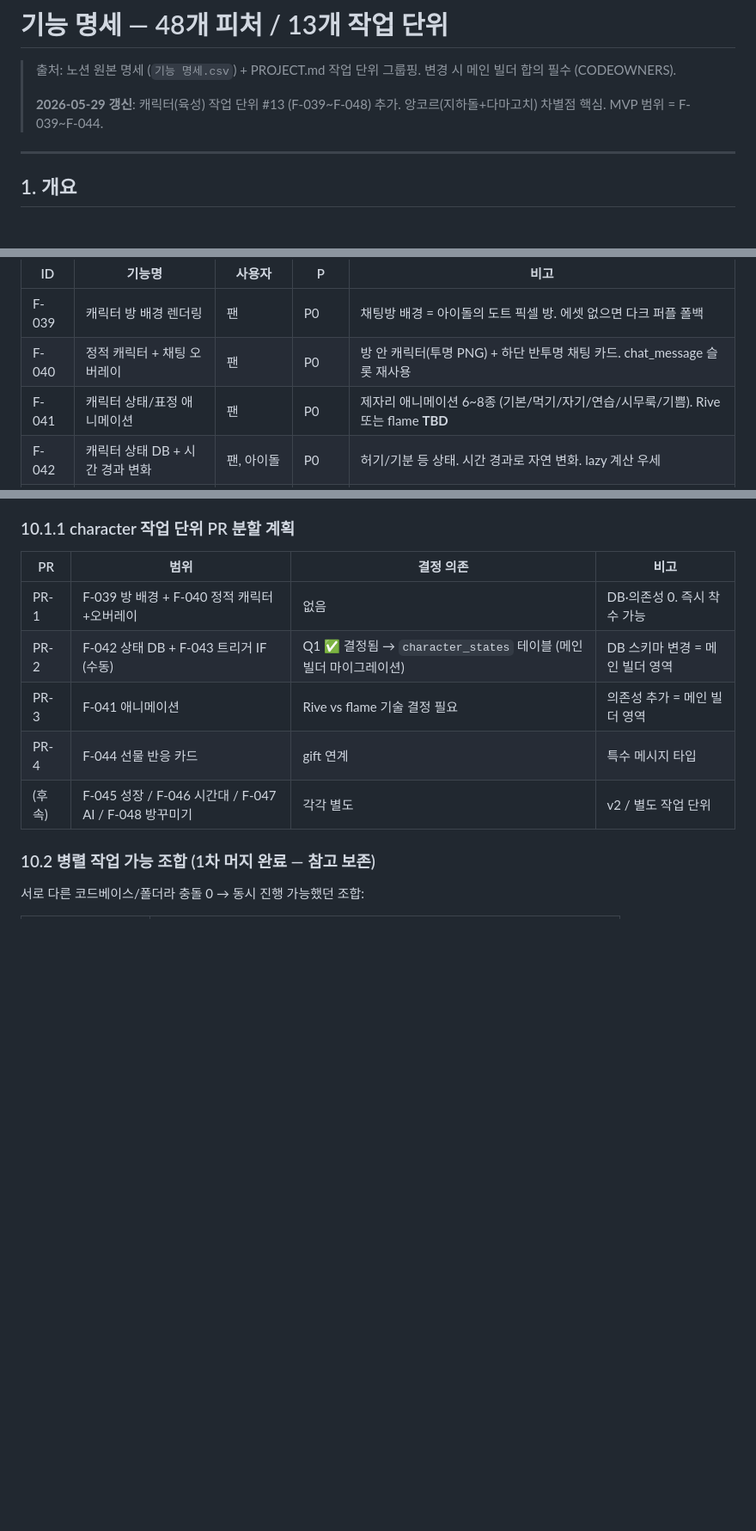
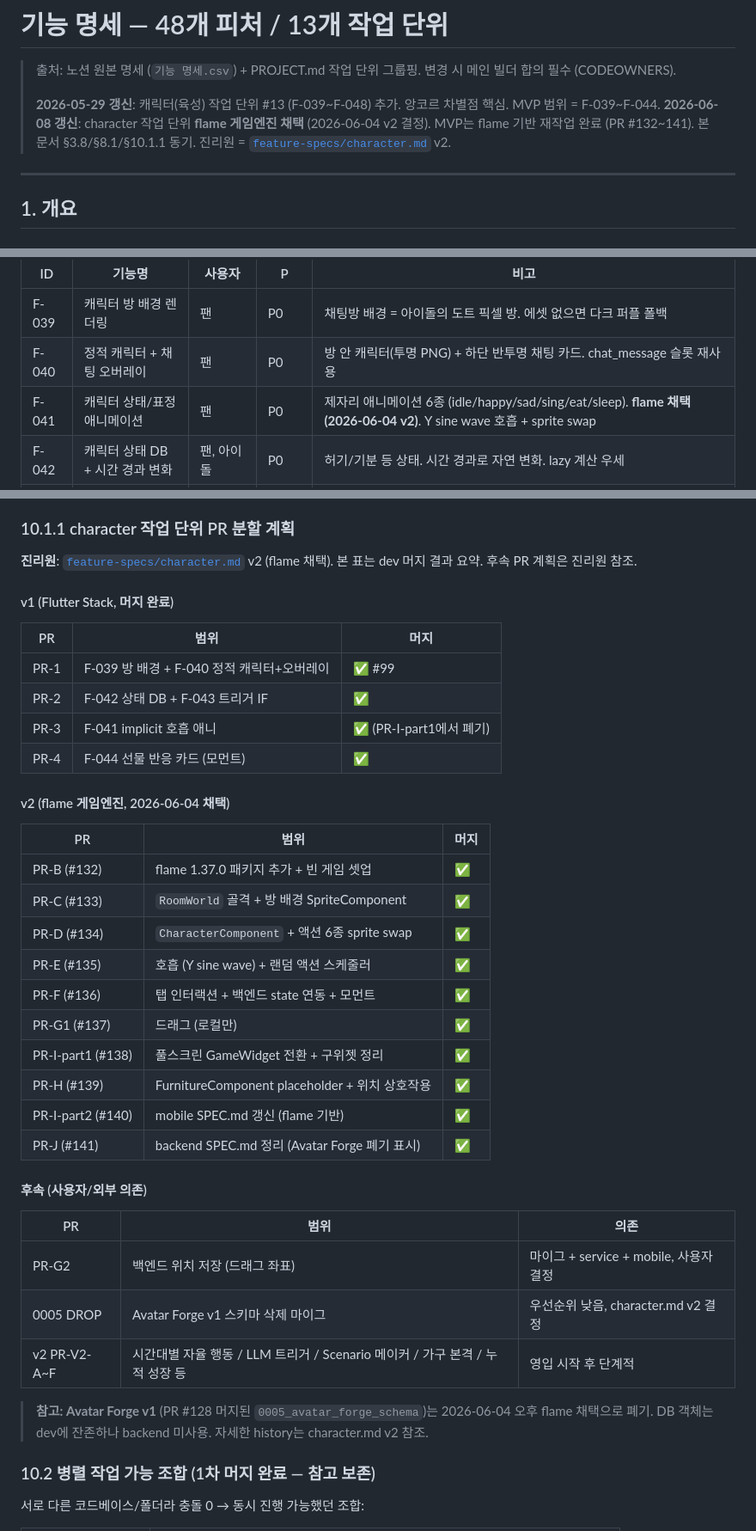
Before and after one commit to SOMA-CleanName/gihagochi, a Markdown page: docs/FEATURES.md, 3 parts joined by grey strips. Shown at 86% size. GitHub-like rendering; blank space fills up the shorter version.

Commit message:
docs(features): character §3.8/§8.1/§10.1.1 flame 채택 sync (PR-L) (#143)
작업 단위 #13 character의 v2 flame 마이그 결과를 docs/FEATURES.md에 반영.
진리원 = feature-specs/character.md v2.

변경:
- 헤더: 2026-06-08 갱신 노트 + 진리원 링크 추가
- §3.8 F-041: "Rive 또는 flame TBD" → "flame 채택 (2026-06-04 v2), Y sine wave + sprite swap"
- §8.1 "Rive vs flame 미결" → ✅ close (flame 1.37.0 확정)
- §10.1.1 PR 분할:
  - v1 (Flutter Stack) 머지 history 표 (PR-1~4)
  - v2 (flame) 머지 history 표 (PR-B/C/D/E/F/G1/I-part1/H/I-part2/J, PR #132~141)
  - 후속 (PR-G2 / 0005 DROP / v2 PR-V2-A~F) 표
  - Avatar Forge v1 폐기 history 한 줄

본 PR은 docs 동기만, 코드 변경 0.

Co-authored-by: Claude Opus 4.7 <noreply@anthropic.com>

```diff
--- a/docs/FEATURES.md
+++ b/docs/FEATURES.md
@@ -3,7 +3,8 @@
 > 출처: 노션 원본 명세 (`기능 명세.csv`) + PROJECT.md 작업 단위 그룹핑.
 > 변경 시 메인 빌더 합의 필수 (CODEOWNERS).
 >
-> **2026-05-29 갱신**: 캐릭터(육성) 작업 단위 #13 (F-039~F-048) 추가. 앙코르(지하돌+다마고치) 차별점 핵심. MVP 범위 = F-039~F-044.
+> **2026-05-29 갱신**: 캐릭터(육성) 작업 단위 #13 (F-039~F-048) 추가. 앙코르 차별점 핵심. MVP 범위 = F-039~F-044.
+> **2026-06-08 갱신**: character 작업 단위 **flame 게임엔진 채택** (2026-06-04 v2 결정). MVP는 flame 기반 재작업 완료 (PR #132~141). 본 문서 §3.8/§8.1/§10.1.1 동기. 진리원 = [`feature-specs/character.md`](../feature-specs/character.md) v2.
 
 ---
 
@@ -138,7 +139,7 @@
 |---|---|---|---|---|
 | F-039 | 캐릭터 방 배경 렌더링 | 팬 | P0 | 채팅방 배경 = 아이돌의 도트 픽셀 방. 에셋 없으면 다크 퍼플 폴백 |
 | F-040 | 정적 캐릭터 + 채팅 오버레이 | 팬 | P0 | 방 안 캐릭터(투명 PNG) + 하단 반투명 채팅 카드. chat_message 슬롯 재사용 |
-| F-041 | 캐릭터 상태/표정 애니메이션 | 팬 | P0 | 제자리 애니메이션 6~8종 (기본/먹기/자기/연습/시무룩/기쁨). Rive 또는 flame **TBD** |
+| F-041 | 캐릭터 상태/표정 애니메이션 | 팬 | P0 | 제자리 애니메이션 6종 (idle/happy/sad/sing/eat/sleep). **flame 채택 (2026-06-04 v2)**. Y sine wave 호흡 + sprite swap |
 | F-042 | 캐릭터 상태 DB + 시간 경과 변화 | 팬, 아이돌 | P0 | 허기/기분 등 상태. 시간 경과로 자연 변화. lazy 계산 우세 |
 | F-043 | 행동 트리거 인터페이스 (수동) | 아이돌, 관리자 | P0 | 캐릭터 행동 트리거 공개 계약. MVP=수동 태그. v2 AI가 같은 IF 호출 |
 | F-044 | 팬 행동→캐릭터 반응 (선물 카드) | 팬 | P1 | 선물 전송 시 캐릭터 반응. 채팅 흐름의 "캐릭터 모먼트 카드" 특수 타입. gift(F-027) 연계 |
@@ -375,13 +376,42 @@ F-039 (방 배경)
 
 ### 10.1.1 character 작업 단위 PR 분할 계획
 
-| PR | 범위 | 결정 의존 | 비고 |
-|---|---|---|---|
-| PR-1 | F-039 방 배경 + F-040 정적 캐릭터+오버레이 | 없음 | DB·의존성 0. 즉시 착수 가능 |
-| PR-2 | F-042 상태 DB + F-043 트리거 IF (수동) | Q1 ✅ 결정됨 → `character_states` 테이블 (메인 빌더 마이그레이션) | DB 스키마 변경 = 메인 빌더 영역 |
-| PR-3 | F-041 애니메이션 | Rive vs flame 기술 결정 필요 | 의존성 추가 = 메인 빌더 영역 |
-| PR-4 | F-044 선물 반응 카드 | gift 연계 | 특수 메시지 타입 |
-| (후속) | F-045 성장 / F-046 시간대 / F-047 AI / F-048 방꾸미기 | 각각 별도 | v2 / 별도 작업 단위 |
+**진리원**: [`feature-specs/character.md`](../feature-specs/character.md) v2 (flame 채택).
+본 표는 dev 머지 결과 요약. 후속 PR 계획은 진리원 참조.
+
+#### v1 (Flutter Stack, 머지 완료)
+
+| PR | 범위 | 머지 |
+|---|---|---|
+| PR-1 | F-039 방 배경 + F-040 정적 캐릭터+오버레이 | ✅ #99 |
+| PR-2 | F-042 상태 DB + F-043 트리거 IF | ✅ |
+| PR-3 | F-041 implicit 호흡 애니 | ✅ (PR-I-part1에서 폐기) |
+| PR-4 | F-044 선물 반응 카드 (모먼트) | ✅ |
+
+#### v2 (flame 게임엔진, 2026-06-04 채택)
+
+| PR | 범위 | 머지 |
+|---|---|---|
+| PR-B (#132) | flame 1.37.0 패키지 추가 + 빈 게임 셋업 | ✅ |
+| PR-C (#133) | `RoomWorld` 골격 + 방 배경 SpriteComponent | ✅ |
+| PR-D (#134) | `CharacterComponent` + 액션 6종 sprite swap | ✅ |
+| PR-E (#135) | 호흡 (Y sine wave) + 랜덤 액션 스케줄러 | ✅ |
+| PR-F (#136) | 탭 인터랙션 + 백엔드 state 연동 + 모먼트 | ✅ |
+| PR-G1 (#137) | 드래그 (로컬만) | ✅ |
+| PR-I-part1 (#138) | 풀스크린 GameWidget 전환 + 구위젯 정리 | ✅ |
+| PR-H (#139) | FurnitureComponent placeholder + 위치 상호작용 | ✅ |
+| PR-I-part2 (#140) | mobile SPEC.md 갱신 (flame 기반) | ✅ |
+| PR-J (#141) | backend SPEC.md 정리 (Avatar Forge 폐기 표시) | ✅ |
+
+#### 후속 (사용자/외부 의존)
+
+| PR | 범위 | 의존 |
+|---|---|---|
+| PR-G2 | 백엔드 위치 저장 (드래그 좌표) | 마이그 + service + mobile, 사용자 결정 |
+| 0005 DROP | Avatar Forge v1 스키마 삭제 마이그 | 우선순위 낮음, character.md v2 결정 |
+| v2 PR-V2-A~F | 시간대별 자율 행동 / LLM 트리거 / Scenario 메이커 / 가구 본격 / 누적 성장 등 | 영입 시작 후 단계적 |
+
+> **참고: Avatar Forge v1** (PR #128 머지된 `0005_avatar_forge_schema`)는 2026-06-04 오후 flame 채택으로 폐기. DB 객체는 dev에 잔존하나 backend 미사용. 자세한 history는 character.md v2 참조.
 
 ### 10.2 병렬 작업 가능 조합 (1차 머지 완료 — 참고 보존)
 
```
Also changed, not shown: other parts of docs/FEATURES.md (+1 -1 lines).
